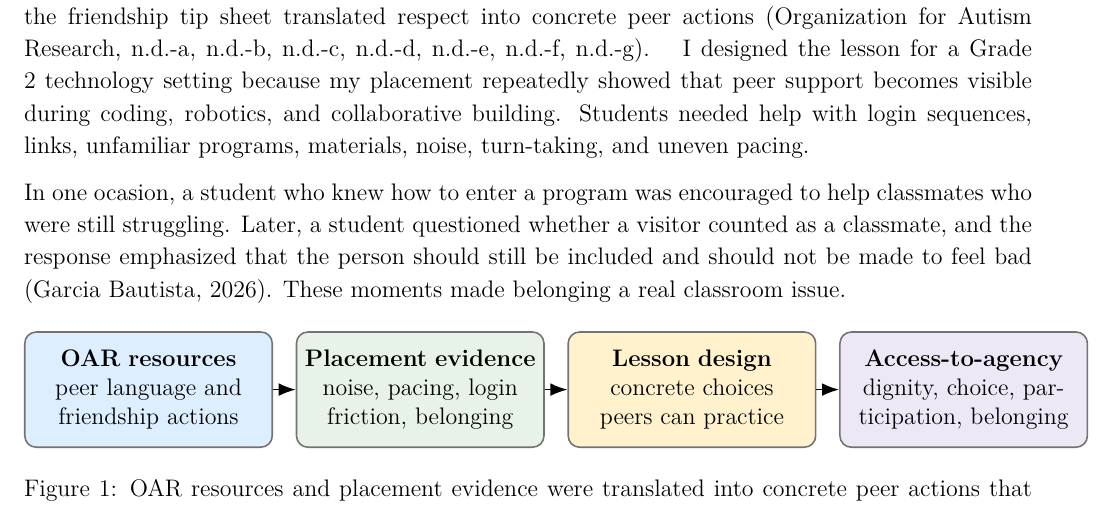
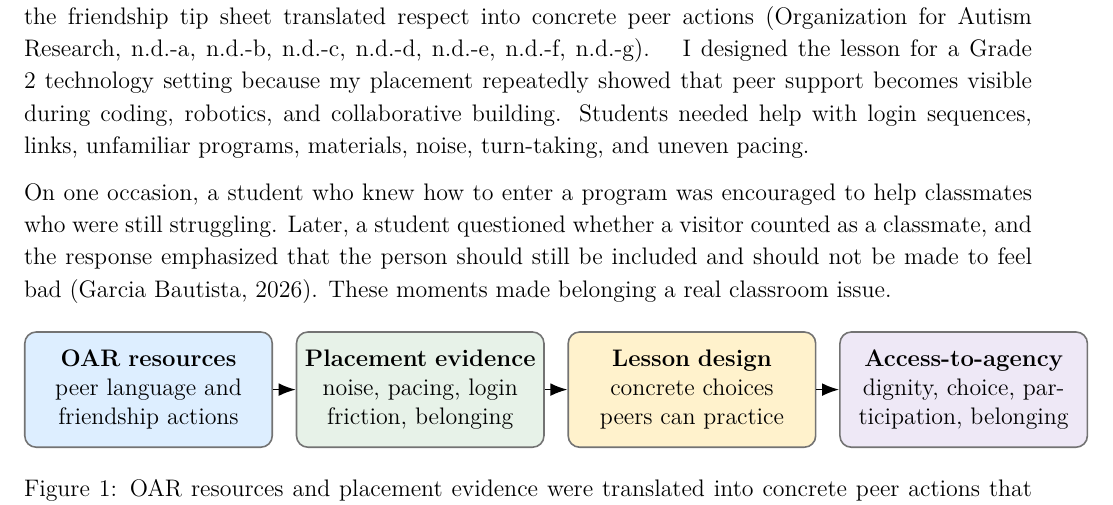
Before and after one commit to pzg8794/EDE448-Teach_a_Kit_for_Kids_Lesson, a LaTeX document (main.tex, which reads context_evidence.tex): part of page 2 of 7, cut so that both start at the same text. Compiled offline with pdfLaTeX.

Commit message:
Correct placement reflection typo

```diff
--- a/context_evidence.tex
+++ b/context_evidence.tex
@@ -1,3 +1,3 @@
 I designed the lesson for a Grade 2 technology setting because my placement repeatedly showed that peer support becomes visible during coding, robotics, and collaborative building. Students needed help with login sequences, links, unfamiliar programs, materials, noise, turn-taking, and uneven pacing.
 
-In one ocasion, a student who knew how to enter a program was encouraged to help classmates who were still struggling. Later, a student questioned whether a visitor counted as a classmate, and the response emphasized that the person should still be included and should not be made to feel bad \citep{placement2026robotics}. These moments made belonging a real classroom issue.
+On one occasion, a student who knew how to enter a program was encouraged to help classmates who were still struggling. Later, a student questioned whether a visitor counted as a classmate, and the response emphasized that the person should still be included and should not be made to feel bad \citep{placement2026robotics}. These moments made belonging a real classroom issue.
```
